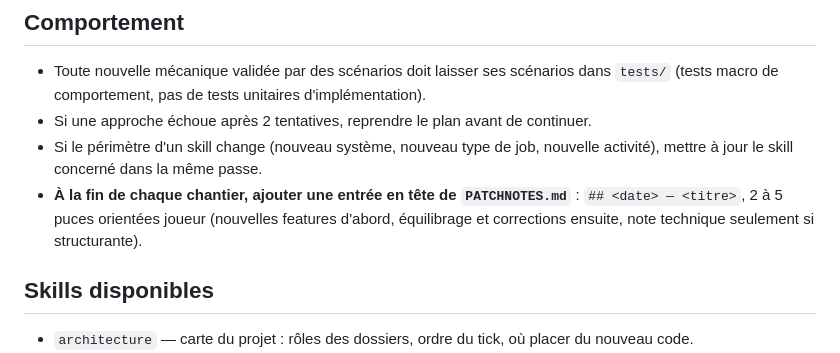
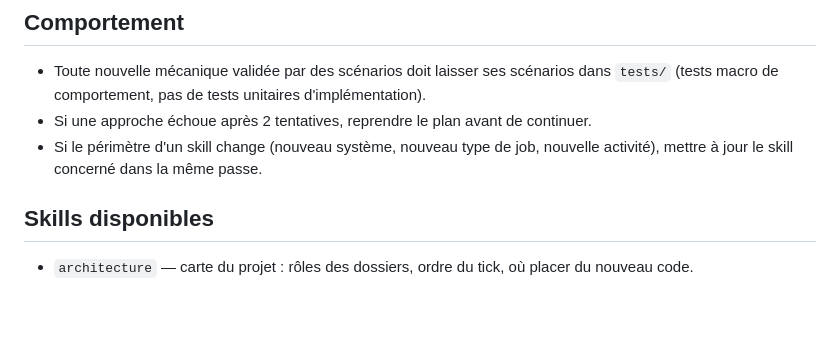
Before and after one commit to DeGraciaMathieu/dwarf, a Markdown page: CLAUDE.md, the part around the change. Drawn GitHub-style; blank space fills up the shorter version.

Commit message:
docs: patchnote à la demande - command /patchnote, règle automatique retirée
Co-Authored-By: Claude Fable 5 <noreply@anthropic.com>

```diff
--- a/CLAUDE.md
+++ b/CLAUDE.md
@@ -27,7 +27,6 @@ Simulation de colonie à la Dwarf Fortress dans le navigateur : des nains autono
 - Toute nouvelle mécanique validée par des scénarios doit laisser ses scénarios dans `tests/` (tests macro de comportement, pas de tests unitaires d'implémentation).
 - Si une approche échoue après 2 tentatives, reprendre le plan avant de continuer.
 - Si le périmètre d'un skill change (nouveau système, nouveau type de job, nouvelle activité), mettre à jour le skill concerné dans la même passe.
-- **À la fin de chaque chantier, ajouter une entrée en tête de `PATCHNOTES.md`** : `## <date> — <titre>`, 2 à 5 puces orientées joueur (nouvelles features d'abord, équilibrage et corrections ensuite, note technique seulement si structurante).
 
 ## Skills disponibles
 
```
Also changed, not shown: .claude/commands/patchnote.md (added, +19 -0 lines), 1 other file.
